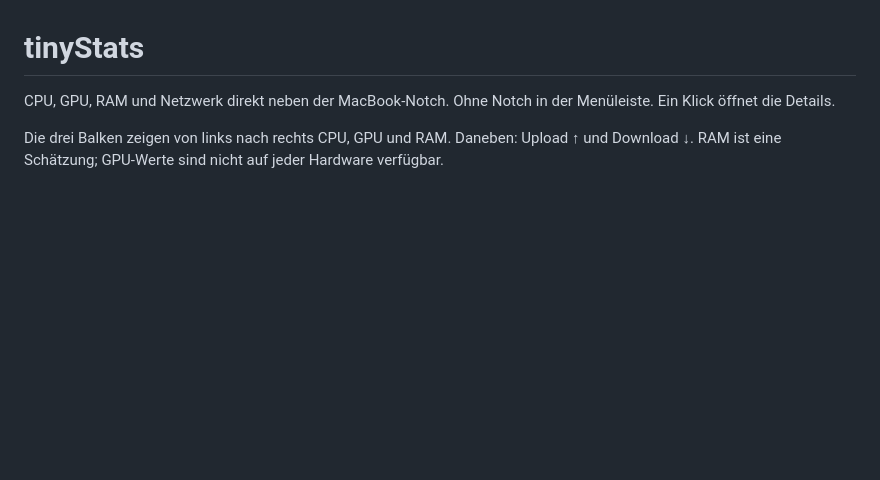
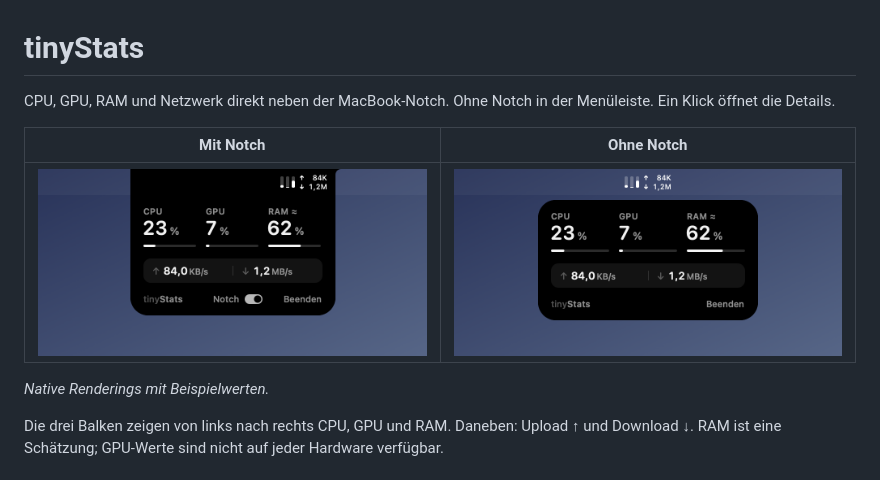
Before and after one commit to tschnorpfeil/tinyStats, a Markdown page: README.md, the part around the change. Rendered like a GitHub page; pictures changed too: docs/images/menu-bar.png (added), docs/images/notch.png (added); blank space fills up the shorter version.

Commit message:
Show native notch and menu bar previews in README

```diff
--- a/README.md
+++ b/README.md
@@ -1,6 +1,12 @@
 # tinyStats
 
 CPU, GPU, RAM und Netzwerk direkt neben der MacBook-Notch. Ohne Notch in der Menüleiste. Ein Klick öffnet die Details.
+
+| Mit Notch | Ohne Notch |
+| :---: | :---: |
+| ![tinyStats neben der Notch mit geöffneten Details](docs/images/notch.png) | ![tinyStats in der Menüleiste mit geöffneter Karte](docs/images/menu-bar.png) |
+
+*Native Renderings mit Beispielwerten.*
 
 Die drei Balken zeigen von links nach rechts CPU, GPU und RAM. Daneben: Upload ↑ und Download ↓. RAM ist eine Schätzung; GPU-Werte sind nicht auf jeder Hardware verfügbar.
 
```
Also changed, not shown: 2 other files.
